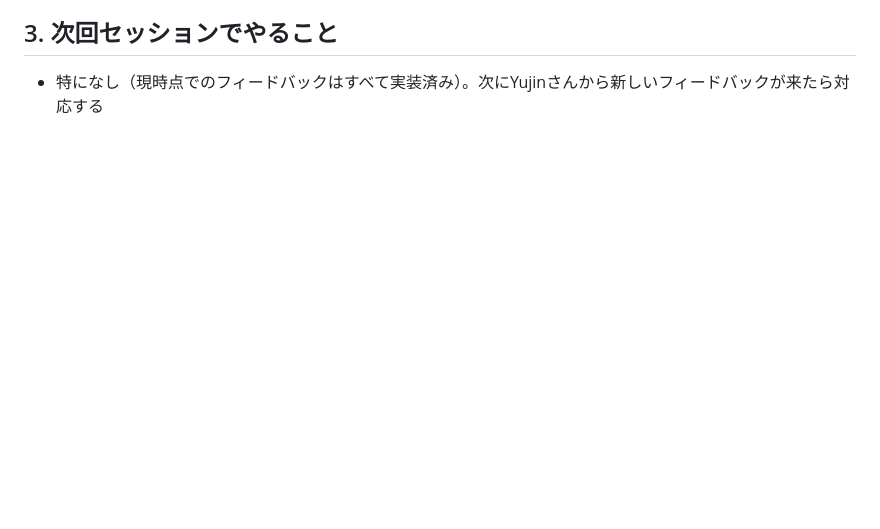
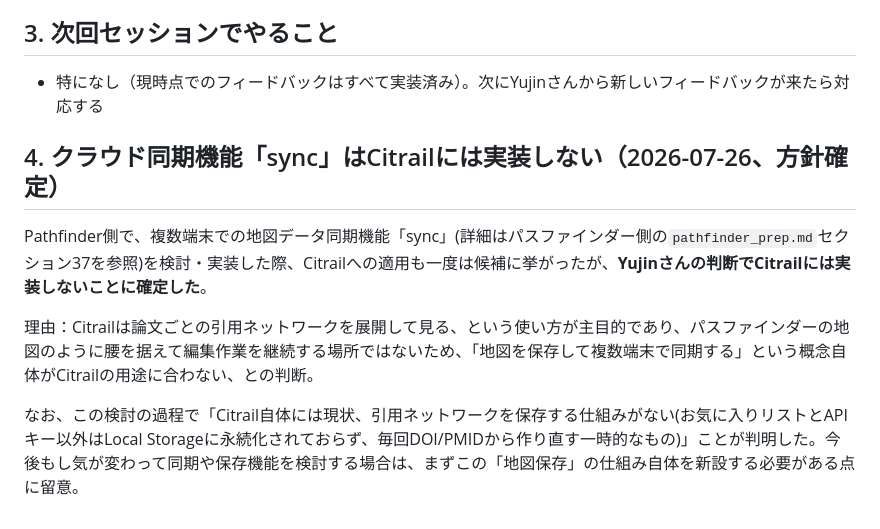
Before and after one commit to yujin0722-lgtm/citation-history-map, a Markdown page: docs/citrail_todo.md, the part around the change. GitHub-like rendering; blank space fills up the shorter version.

Commit message:
sync機能はCitrailには実装しない方針をTODOドキュメントに記録

```diff
--- a/docs/citrail_todo.md
+++ b/docs/citrail_todo.md
@@ -36,3 +36,11 @@ Playwrightで、選択モードへの切替・キャンバスの色重ね・件
 ## 3. 次回セッションでやること
 
 - 特になし（現時点でのフィードバックはすべて実装済み）。次にYujinさんから新しいフィードバックが来たら対応する
+
+## 4. クラウド同期機能「sync」はCitrailには実装しない（2026-07-26、方針確定）
+
+Pathfinder側で、複数端末での地図データ同期機能「sync」(詳細はパスファインダー側の`pathfinder_prep.md`セクション37を参照)を検討・実装した際、Citrailへの適用も一度は候補に挙がったが、**Yujinさんの判断でCitrailには実装しないことに確定した**。
+
+理由：Citrailは論文ごとの引用ネットワークを展開して見る、という使い方が主目的であり、パスファインダーの地図のように腰を据えて編集作業を継続する場所ではないため、「地図を保存して複数端末で同期する」という概念自体がCitrailの用途に合わない、との判断。
+
+なお、この検討の過程で「Citrail自体には現状、引用ネットワークを保存する仕組みがない(お気に入りリストとAPIキー以外はLocal Storageに永続化されておらず、毎回DOI/PMIDから作り直す一時的なもの)」ことが判明した。今後もし気が変わって同期や保存機能を検討する場合は、まずこの「地図保存」の仕組み自体を新設する必要がある点に留意。
```
